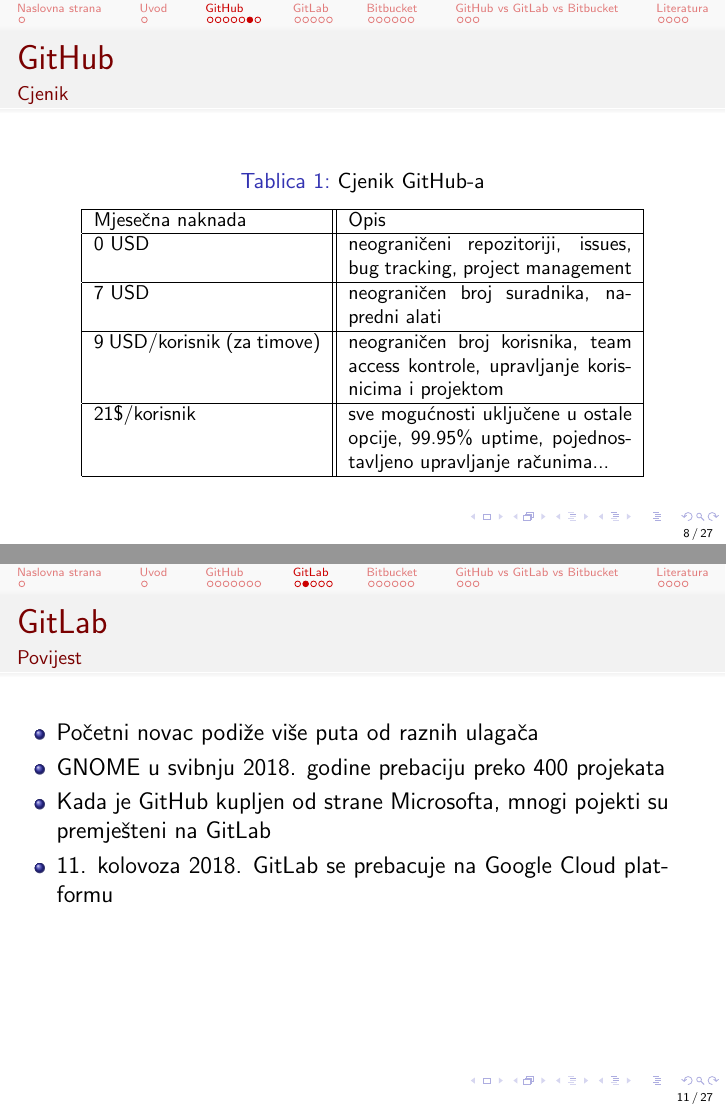
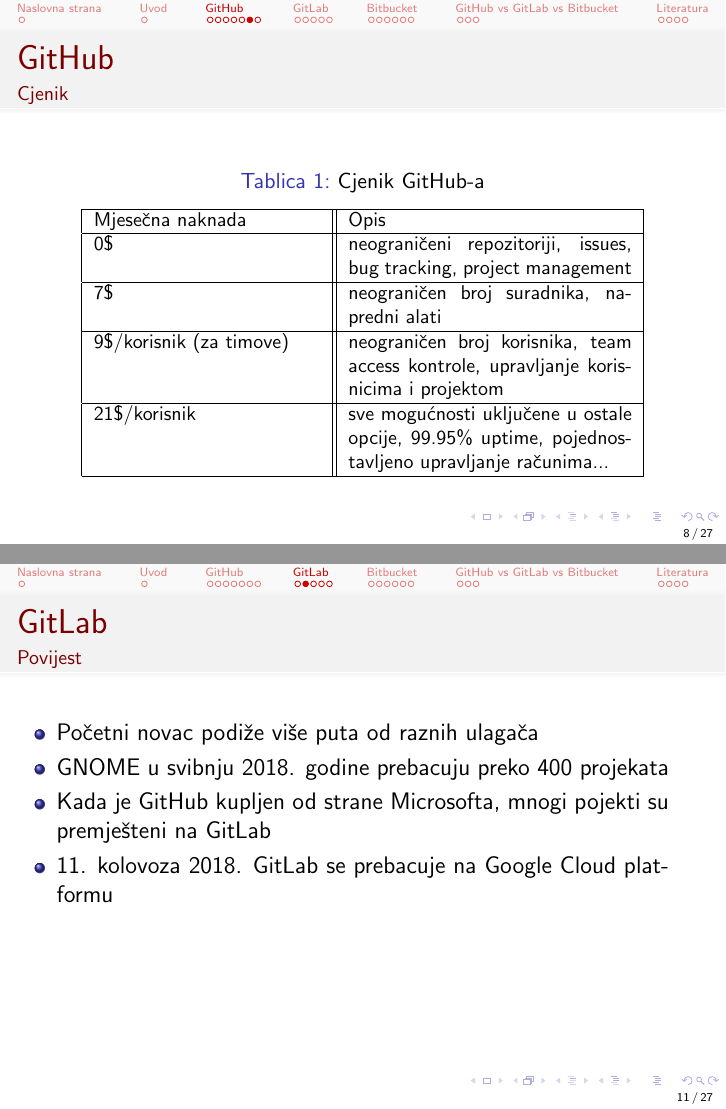
Before and after one commit to ivancrg/rv-seminar, LaTeX slides (Projekt/GitHub vs GitLab vs Bitbucket.tex): pages 38 and 57 of 117, joined at a grey line. Compiled offline with pdfLaTeX.

Commit message:
Ispravljene pravopisne pogreške završne verzije seminara

```diff
--- a/Projekt/GitHub vs GitLab vs Bitbucket.tex
+++ b/Projekt/GitHub vs GitLab vs Bitbucket.tex
@@ -4,7 +4,6 @@
 \usepackage{multicol}
 \usepackage{multirow}
 \usepackage{graphicx}
-\usepackage{hyperref}
 \setbeamertemplate{footline}[frame number]
 \setbeamertemplate{caption}[numbered]
 \usetheme{Frankfurt}
@@ -190,11 +189,11 @@
 			\hline
 			Mjesečna naknada & Opis \\
 			\hline
-			0 USD & neograničeni repozitoriji, issues, bug tracking, project management \\
+			0\$ & neograničeni repozitoriji, issues, bug tracking, project management \\
 			\hline
-			7 USD & neograničen broj suradnika, napredni alati \\
+			7\$ & neograničen broj suradnika, napredni alati \\
 			\hline
-			9 USD/korisnik (za timove) & neograničen broj korisnika, team access kontrole, upravljanje korisnicima i projektom \\
+			9\$/korisnik (za timove) & neograničen broj korisnika, team access kontrole, upravljanje korisnicima i projektom \\
 			\hline
 			21\$/korisnik & sve mogućnosti uključene u ostale opcije, 99.95\% uptime, pojednostavljeno upravljanje računima... \\
 			\hline
@@ -258,28 +257,28 @@
 			\onslide<2> \item Osnovao Sytse Sidbrandij i Dmitiriy Zaporozhets u 2013. godini
 			\onslide<3>
 			\item Osnovao Sytse Sidbrandij i Dmitiriy Zaporozhets u 2013. godini
-			\item Početna ideja : Dimitriy treba alat za suradnju sa svojim kolegama (open-source program)
+			\item Početna ideja: Dimitriy treba alat za suradnju sa svojim kolegama (open-source program)
 			\onslide<4>
 			\item Osnovao Sytse Sidbrandij i Dmitiriy Zaporozhets u 2013. godini
-			\item Početna ideja : Dimitriy treba alat za suradnju sa svojim kolegama (open-source program)
-			\item Podjela na dvije verzije : CE-Community Edition i EE-Enterprise Edition
+			\item Početna ideja: Dimitriy treba alat za suradnju sa svojim kolegama (open-source program)
+			\item Podjela na dvije verzije: CE-Community Edition i EE-Enterprise Edition
 			\onslide<5>
 			\item Osnovao Sytse Sidbrandij i Dmitiriy Zaporozhets u 2013. godini
-			\item Početna ideja : Dimitriy treba alat za suradnju sa svojim kolegama (open-source program)
-			\item Podjela na dvije verzije : CE-Community Edition i EE-Enterprise Edition
+			\item Početna ideja: Dimitriy treba alat za suradnju sa svojim kolegama (open-source program)
+			\item Podjela na dvije verzije: CE-Community Edition i EE-Enterprise Edition
 			\item Nove verzije programa izlaze mjesečno no EE postaje licencirana
 			\onslide<6>
 			\item Početni novac podiže više puta od raznih ulagača
 			\onslide<7>
 			\item Početni novac podiže više puta od raznih ulagača
-			\item GNOME u svibnju 2018. godine prebaciju preko 400 projekata
+			\item GNOME u svibnju 2018. godine prebacuju preko 400 projekata
 			\onslide<8>
 			\item Početni novac podiže više puta od raznih ulagača
-			\item GNOME u svibnju 2018. godine prebaciju preko 400 projekata
+			\item GNOME u svibnju 2018. godine prebacuju preko 400 projekata
 			\item Kada je GitHub kupljen od strane Microsofta, mnogi pojekti su premješteni na GitLab
 			\onslide<9>
 			\item Početni novac podiže više puta od raznih ulagača
-			\item GNOME u svibnju 2018. godine prebaciju preko 400 projekata
+			\item GNOME u svibnju 2018. godine prebacuju preko 400 projekata
 			\item Kada je GitHub kupljen od strane Microsofta, mnogi pojekti su premješteni na GitLab
 			\item 11. kolovoza 2018. GitLab se prebacuje na Google Cloud platformu
 		\end{overprint}
```
Also changed, not shown: Projekt/GitHub vs GitLab vs Bitbucket.pdf, Projekt/GitHub vs GitLab vs Bitbucket.tex (8 more changed lines).
